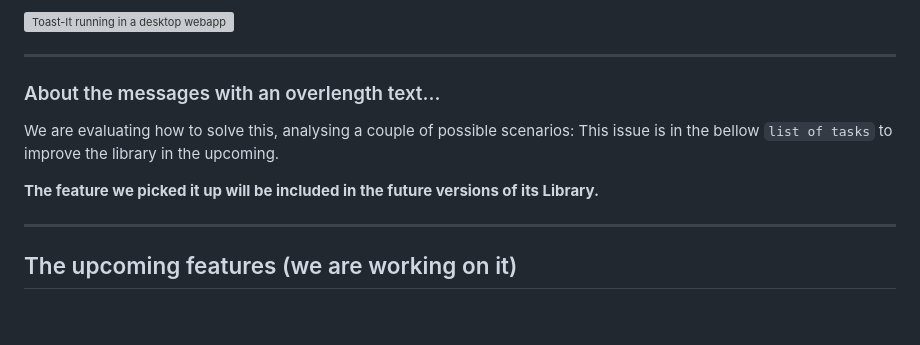
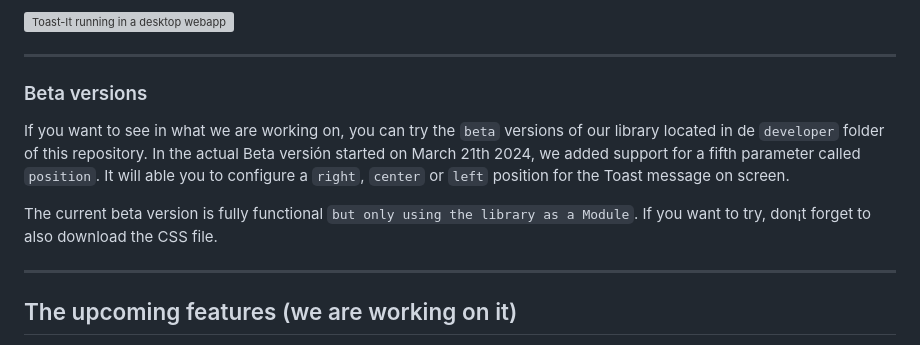
Before and after one commit to mobilepadawan/Toastit-JS, a Markdown page: README.md, the part around the change. Rendered like a GitHub page; blank space fills up the shorter version; grey boxes are pictures that could not be loaded.

Commit message:
Adding position and beta info

```diff
--- a/README.md
+++ b/README.md
@@ -73,10 +73,12 @@ PS: _Please, be always consistency with the length of toast messages to show._
 
 <hr>
 
-### About the messages with an overlength text...
-We are evaluating how to solve this, analysing a couple of possible scenarios: This issue is in the bellow `list of tasks` to improve the library in the upcoming.
+### Beta versions
+If you want to see in what we are working on, you can try the `beta` versions of our library located in de `developer` folder of this repository. In the actual Beta versión started on March 21th 2024, we added support for a fifth parameter called `position`.
+It will able you to configure a `right`, `center` or `left` position for the Toast message on screen.
 
-**The feature we picked it up will be included in the future versions of its Library.**
+The current beta version is fully functional `but only using the library as a Module`. If you want to try, don¡t forget to also download the CSS file.
+
 
 <hr>
 
```
